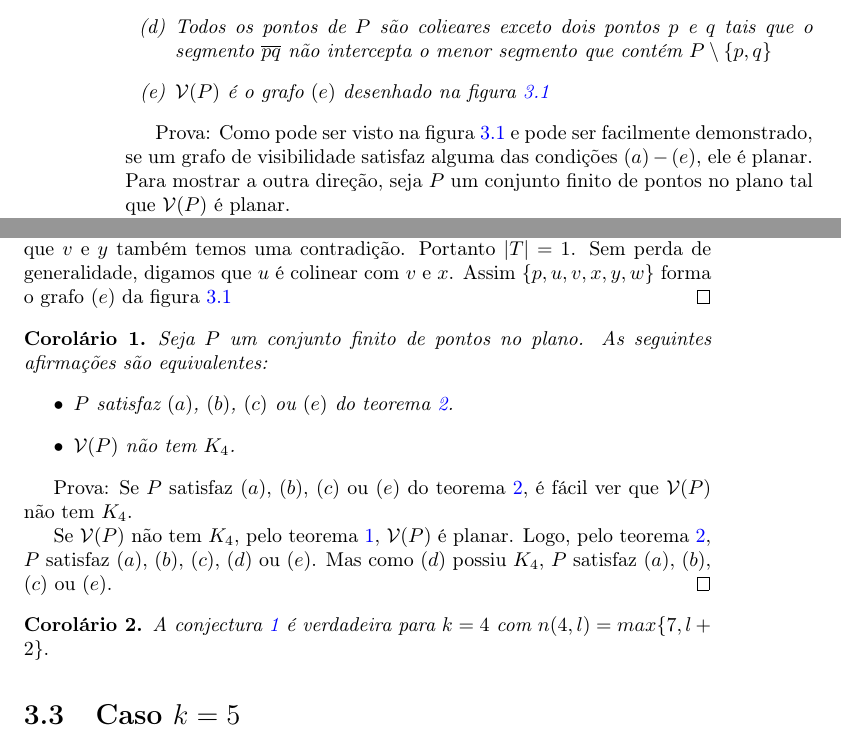
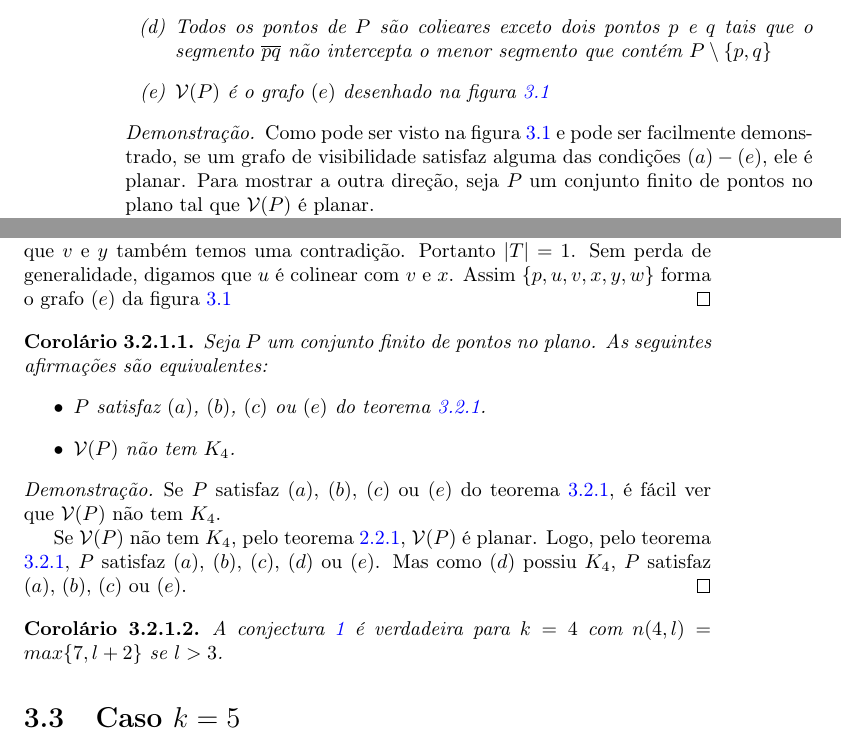
Before and after one commit to GabrielLasso/TCC, a LaTeX book (monografia/monografia.tex): two parts of pages 10 and 11 of 15, joined at a grey line, cut so that both start at the same text. Compiled offline with pdfLaTeX.

Commit message:
Organizei a hierarquia de teorema e corolário e coloquei as provas dentro de proofs

```diff
--- a/monografia/monografia.tex
+++ b/monografia/monografia.tex
@@ -16,8 +16,8 @@
 \date{}
 
 \newtheorem{conjectura}{Conjectura}
-\newtheorem{teorema}{Teorema}
-\newtheorem{corolario}{Corolário}
+\newtheorem{teorema}{Teorema}[section]
+\newtheorem{corolario}{Corolário}[teorema]
 
 \begin{document}
 \maketitle
@@ -208,7 +208,7 @@ Pelo teorema \ref{planork4}, um conjunto que não possui quatro pontos visíveis
             $\mathcal V(P)$ é o grafo $(e)$ desenhado na figura \ref{fig:visibilidadeplanar}
     \end{enumerate}
 \end{teorema}
-Prova:
+\begin{proof}
 Como pode ser visto na figura \ref{fig:visibilidadeplanar} e pode ser facilmente demonstrado, se um grafo de visibilidade satisfaz alguma das condições $(a)-(e)$, ele é planar. Para mostrar a outra direção, seja $P$ um conjunto finito de pontos no plano tal que $\mathcal V(P)$ é planar.
 
 Se $P$ contém no máximo dois pontos, $P$ satisfaz $(a)$. Então vamos supor que $|P|\geq 3$. Seja $L$ um maior conjunto de pontos colineares em $P$ e $\hat L$ a reta que contém $L$. $|L|\geq 2$. Se $|L|=2$, então $L$ satisfaz $(a)$, $(b)$ ou $(e)$. Vamos supor então que $|L|\geq3$.
@@ -222,7 +222,7 @@ Agora vamos mostrar que $S=\{v,w\}$. Suponha que $S$ contém um terceiro ponto $
 Se $T=\emptyset$, então $P$ satisfaz $(c)$. Suponha que $T\neq\emptyset$. Seja $u$ um ponto de $T$ e $q$ a interseção da reta que contém $u$ e $v$ e da reta $\hat L$. Suponha que $q$ não seja um vértice de $L$. Se $q$ está entre $x$ e $y$, então as arestas $\overline{vu}$ e $\overline{px}$ ou $\overline{py}$ se interceptam em $q$, e como o grafo é planar, $q$ tem que ser um vértice do grafo, o que é uma contradição. Similarmente, se $q$ não está entre $x$ e $y$, as arestas $\overline{uv}$ e $\overline{wx}$ ou $\overline{wy}$ se interceptam no ponto $q$, gerando uma contradição. Então $u$ intercepta $\hat L$ num vértice. Esse vértice não pode ser $p$, pois se fosse isso contradiria a escolha de $L$.
 
 Suponha que existam dois pontos $u_1$ e $u_2$ em $T$. Se $u_1$ está na mesma reta que $v$ e $x$ e $u_2$ está na mesma reta que $v$ e $y$. As arestas $\overline{u_1y}$ e $\overline{u_2x}$ se interceptam em um ponto de $T$ que não está na mesma reta que $v$ e $x$ nem que $v$ e $y$, o que é uma contradição. Se $u_1$ e $u_2$ estão na mesma reta que $v$ e $x$, suponha sem perda de generalidade que $u_1$ está entre $x$ e $u_2$, então as arestas $\overline{u_1y}$ e $\overline{u_2x}$ se interceptam em um ponto de $T$ que não está na mesma reta que $v$ e $x$ nem que $v$ e $y$, o que é uma contradição. Do mesmo jeito, se $u_1$ e $u_2$ estão na mesma reta que $v$ e $y$ também temos uma contradição. Portanto $|T|=1$. Sem perda de generalidade, digamos que $u$ é colinear com $v$ e $x$. Assim $\{p,u,v,x,y,w\}$ forma o grafo $(e)$ da figura \ref{fig:visibilidadeplanar}
-\qed
+\end{proof}
 \begin{corolario}
     Seja $P$ um conjunto finito de pontos no plano. As seguintes afirmações são equivalentes:
     \begin{itemize}
@@ -232,13 +232,14 @@ Suponha que existam dois pontos $u_1$ e $u_2$ em $T$. Se $u_1$ está na mesma re
             $\mathcal V(P)$ não tem $K_4$.
     \end{itemize}
 \end{corolario}
-Prova:
+\begin{proof}
 Se $P$ satisfaz $(a)$, $(b)$, $(c)$ ou $(e)$ do teorema \ref{visibilidadeplanar}, é fácil ver que $\mathcal V(P)$ não tem $K_4$.
 
-Se $\mathcal V(P)$ não tem $K_4$, pelo teorema \ref{planork4}, $\mathcal V(P)$ é planar. Logo, pelo teorema \ref{visibilidadeplanar}, $P$ satisfaz $(a)$, $(b)$, $(c)$, $(d)$ ou $(e)$. Mas como $(d)$ possiu $K_4$, $P$ satisfaz $(a)$, $(b)$, $(c)$ ou $(e)$. \qed
+Se $\mathcal V(P)$ não tem $K_4$, pelo teorema \ref{planork4}, $\mathcal V(P)$ é planar. Logo, pelo teorema \ref{visibilidadeplanar}, $P$ satisfaz $(a)$, $(b)$, $(c)$, $(d)$ ou $(e)$. Mas como $(d)$ possiu $K_4$, $P$ satisfaz $(a)$, $(b)$, $(c)$ ou $(e)$.
+\end{proof}
 
 \begin{corolario}
-    A conjectura \ref{conj1} é verdadeira para $k=4$ com $n(4,l)=max\{7,l+2\}.$
+    A conjectura \ref{conj1} é verdadeira para $k=4$ com $n(4,l)=max\{7,l+2\}$ se $l>3$.
 \end{corolario}
 
 \section{Caso $k=5$}
```
Also changed, not shown: monografia/monografia.pdf, monografia/monografia.tex (6 more changed lines).
